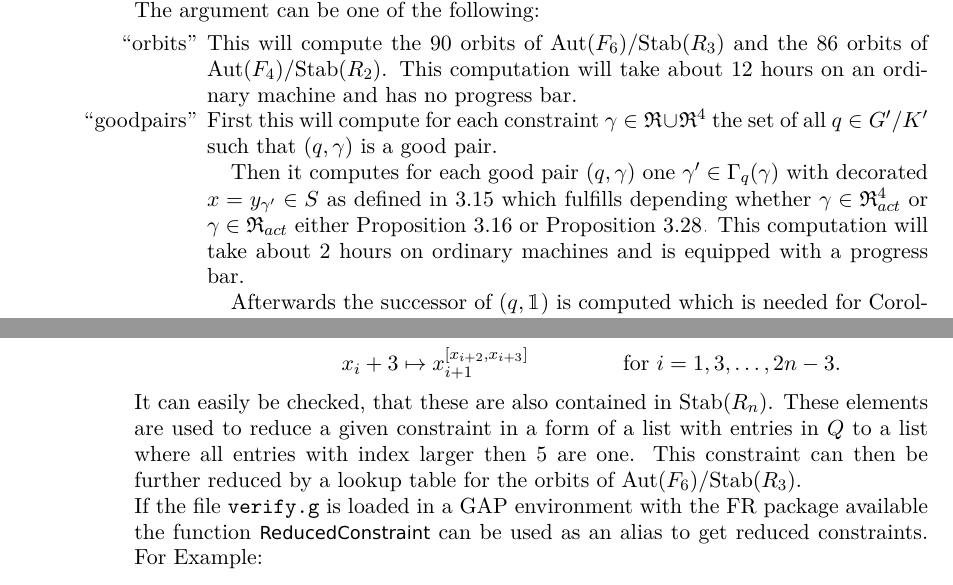
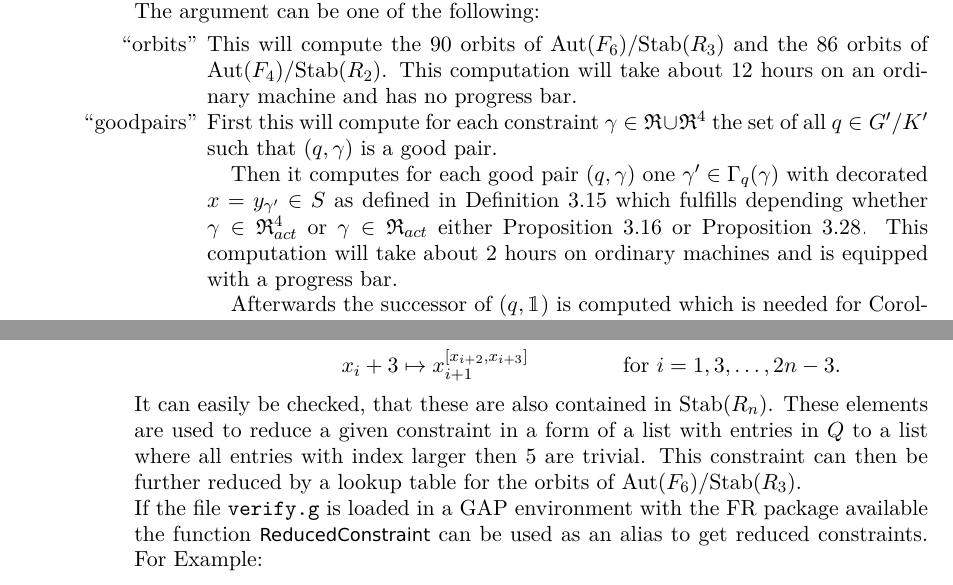
Before and after one commit to ThGroth/gap-equations, a LaTeX paper (CommutatorWidthGrigorchuk.tex): two parts of pages 15 and 16 of 18, joined at a grey line, cut so that both start at the same text. Compiled offline with pdfLaTeX.

Commit message:
Fixed some notations/typos at the end of the text.

```diff
--- a/CommutatorWidthGrigorchuk.tex
+++ b/CommutatorWidthGrigorchuk.tex
@@ -928,7 +927,7 @@ argument can be one of the following:
 		      the set of all $q\in\RNK{G'}{K'}$ such that $(q,\gamma)$ is a good pair.
 
 		      Then it computes for each good pair $(q,\gamma)$ one $\gamma'\in\Gamma_q(\gamma)$
-		      with decorated $x=y_{\gamma'}\in S$ as defined in \ref{def:Gammaq} which
+		      with decorated $x=y_{\gamma'}\in S$ as defined in Definition \ref{def:Gammaq} which
 		      fulfills depending whether $\gamma\in\Red^4_{act}$ or $\gamma\in\Red_{act}$
 		      either Proposition \ref{pro:existsNextPair} or Proposition \ref{pro:existsNextPair4}.
 		      This computation will take about $2$ hours on ordinary machines and is equipped
@@ -992,7 +991,7 @@ plus additional ones which can switch two neighboring pairs:
 \end{align*}
 It can easily be checked, that these are also contained in $\Stab(R_n)$. These elements
 are used to reduce a given constraint in a form of a list with entries in $Q$ to a
-list where all entries with index larger then $5$ are one.
+list where all entries with index larger then $5$ are trivial.
 This constraint can then be further reduced by a lookup table for the orbits
 of $\RNK{\Aut(F_6)}{\Stab(R_3)}$.
 
```
Also changed, not shown: CommutatorWidthGrigorchuk.tex (1 more changed lines).
